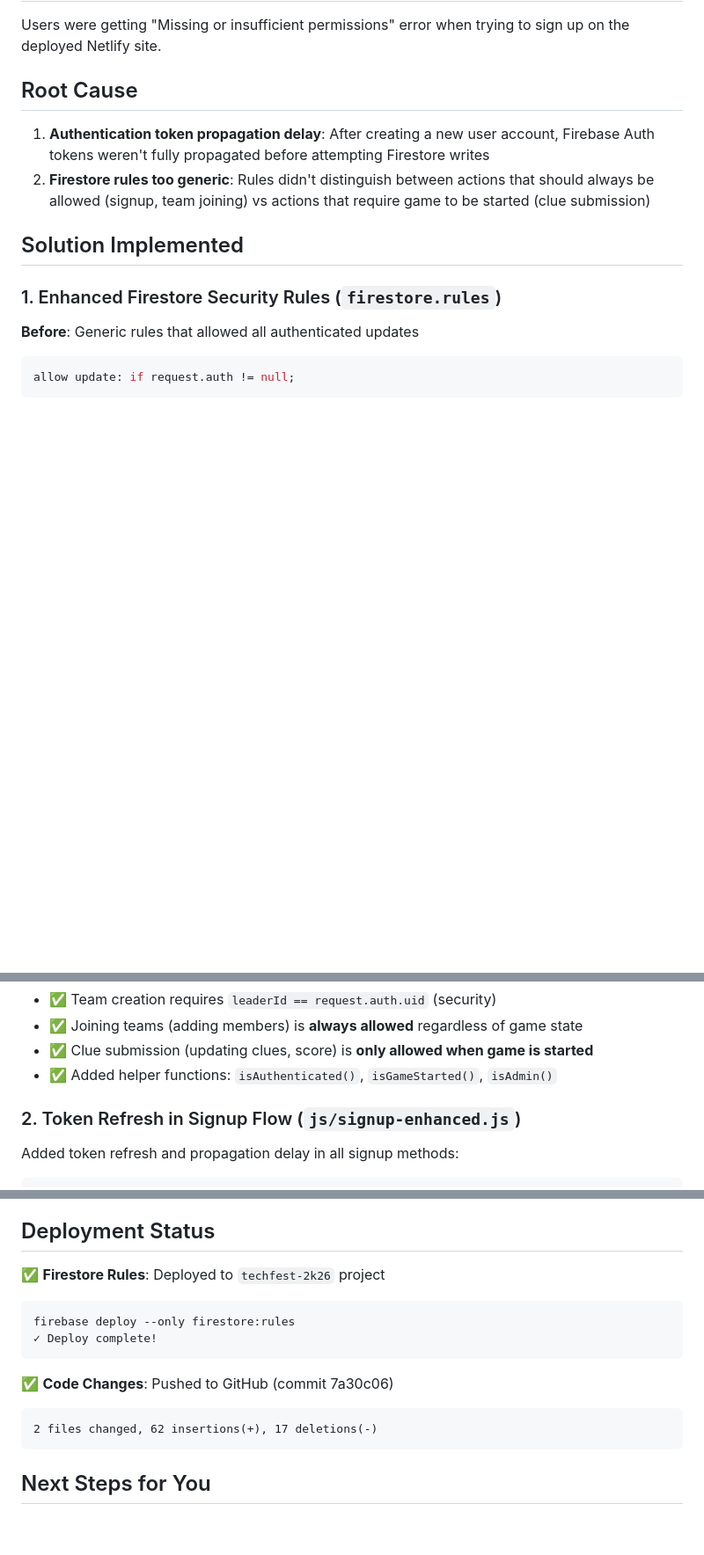
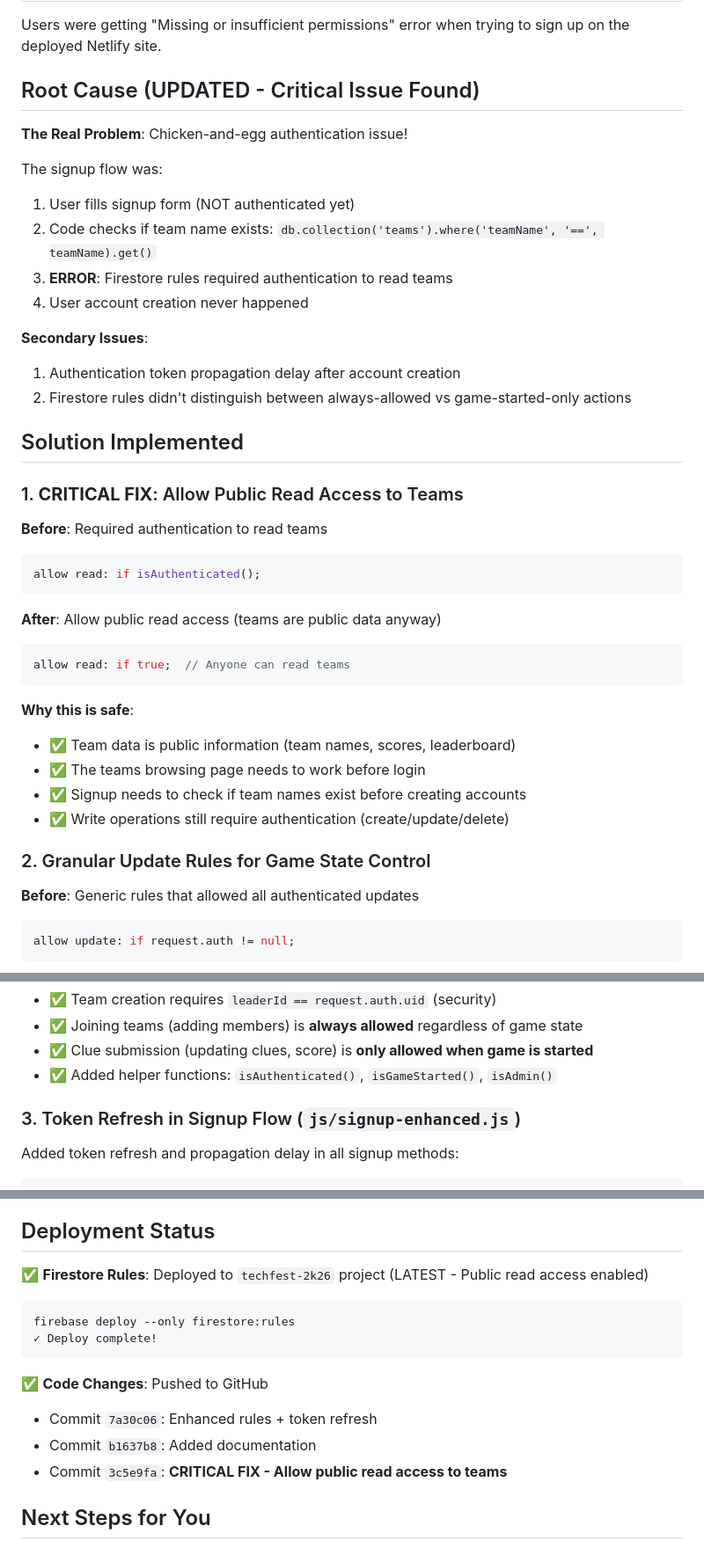
Before and after one commit to ivocreates/cybercase, a Markdown page: PERMISSIONS_FIX.md, 3 parts joined by grey strips. Shown at 88% size. GitHub-like rendering; blank space fills up the shorter version.

Commit message:
Update docs: Explain critical public read access fix

````diff
--- a/PERMISSIONS_FIX.md
+++ b/PERMISSIONS_FIX.md
@@ -3,13 +3,41 @@
 ## Problem
 Users were getting "Missing or insufficient permissions" error when trying to sign up on the deployed Netlify site.
 
-## Root Cause
-1. **Authentication token propagation delay**: After creating a new user account, Firebase Auth tokens weren't fully propagated before attempting Firestore writes
-2. **Firestore rules too generic**: Rules didn't distinguish between actions that should always be allowed (signup, team joining) vs actions that require game to be started (clue submission)
+## Root Cause (UPDATED - Critical Issue Found)
+
+**The Real Problem**: Chicken-and-egg authentication issue!
+
+The signup flow was:
+1. User fills signup form (NOT authenticated yet)
+2. Code checks if team name exists: `db.collection('teams').where('teamName', '==', teamName).get()`
+3. **ERROR**: Firestore rules required authentication to read teams
+4. User account creation never happened
+
+**Secondary Issues**:
+1. Authentication token propagation delay after account creation
+2. Firestore rules didn't distinguish between always-allowed vs game-started-only actions
 
 ## Solution Implemented
 
-### 1. Enhanced Firestore Security Rules (`firestore.rules`)
+### 1. **CRITICAL FIX**: Allow Public Read Access to Teams
+
+**Before**: Required authentication to read teams
+```javascript
+allow read: if isAuthenticated();
+```
+
+**After**: Allow public read access (teams are public data anyway)
+```javascript
+allow read: if true;  // Anyone can read teams
+```
+
+**Why this is safe**:
+- ✅ Team data is public information (team names, scores, leaderboard)
+- ✅ The teams browsing page needs to work before login
+- ✅ Signup needs to check if team names exist before creating accounts
+- ✅ Write operations still require authentication (create/update/delete)
+
+### 2. Granular Update Rules for Game State Control
 
 **Before**: Generic rules that allowed all authenticated updates
 ```javascript
@@ -34,7 +62,7 @@ allow update: if isAuthenticated() && (
 - ✅ Clue submission (updating clues, score) is **only allowed when game is started**
 - ✅ Added helper functions: `isAuthenticated()`, `isGameStarted()`, `isAdmin()`
 
-### 2. Token Refresh in Signup Flow (`js/signup-enhanced.js`)
+### 3. Token Refresh in Signup Flow (`js/signup-enhanced.js`)
 
 Added token refresh and propagation delay in all signup methods:
 
@@ -95,16 +146,16 @@ async function createTeamLeader(email, password, name, teamName) {
 
 ## Deployment Status
 
-✅ **Firestore Rules**: Deployed to `techfest-2k26` project
+✅ **Firestore Rules**: Deployed to `techfest-2k26` project (LATEST - Public read access enabled)
 ```bash
 firebase deploy --only firestore:rules
 ✓ Deploy complete!
 ```
 
-✅ **Code Changes**: Pushed to GitHub (commit 7a30c06)
-```
-2 files changed, 62 insertions(+), 17 deletions(-)
-```
+✅ **Code Changes**: Pushed to GitHub
+- Commit `7a30c06`: Enhanced rules + token refresh
+- Commit `b1637b8`: Added documentation
+- Commit `3c5e9fa`: **CRITICAL FIX - Allow public read access to teams**
 
 ## Next Steps for You
 
````
Also changed, not shown: other parts of PERMISSIONS_FIX.md (+23 -0 lines).
